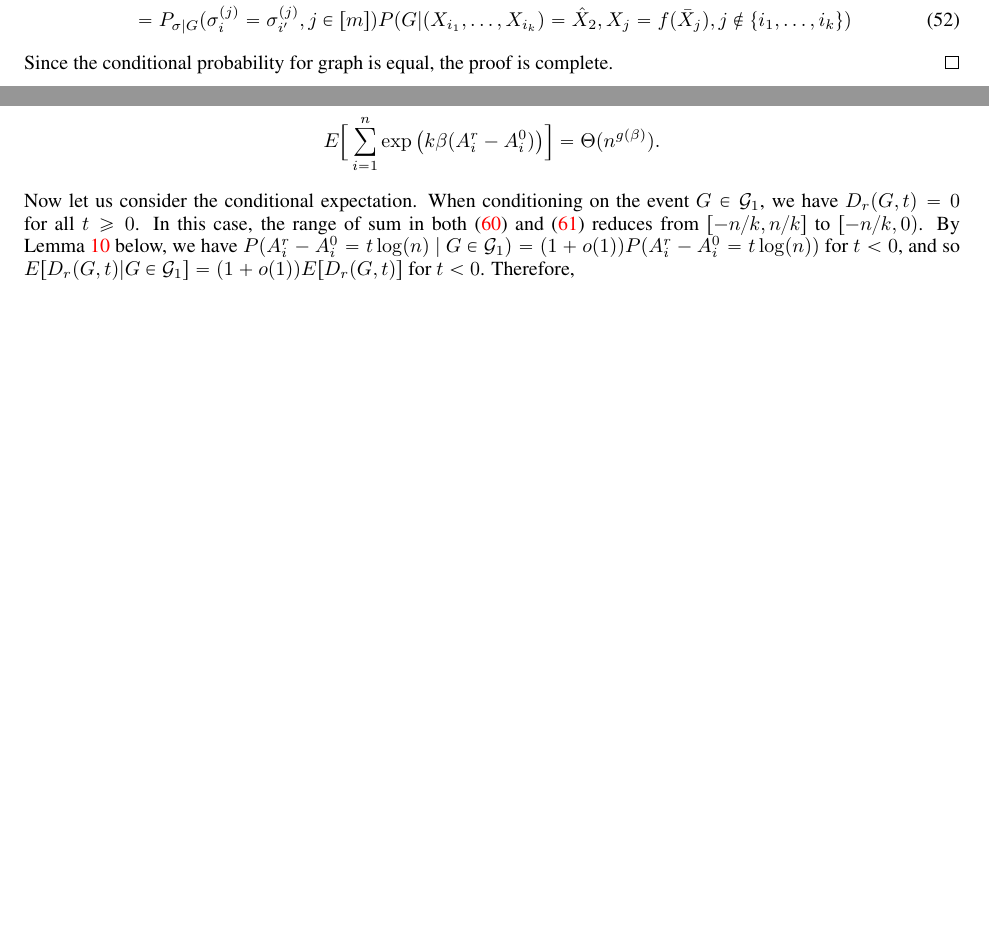
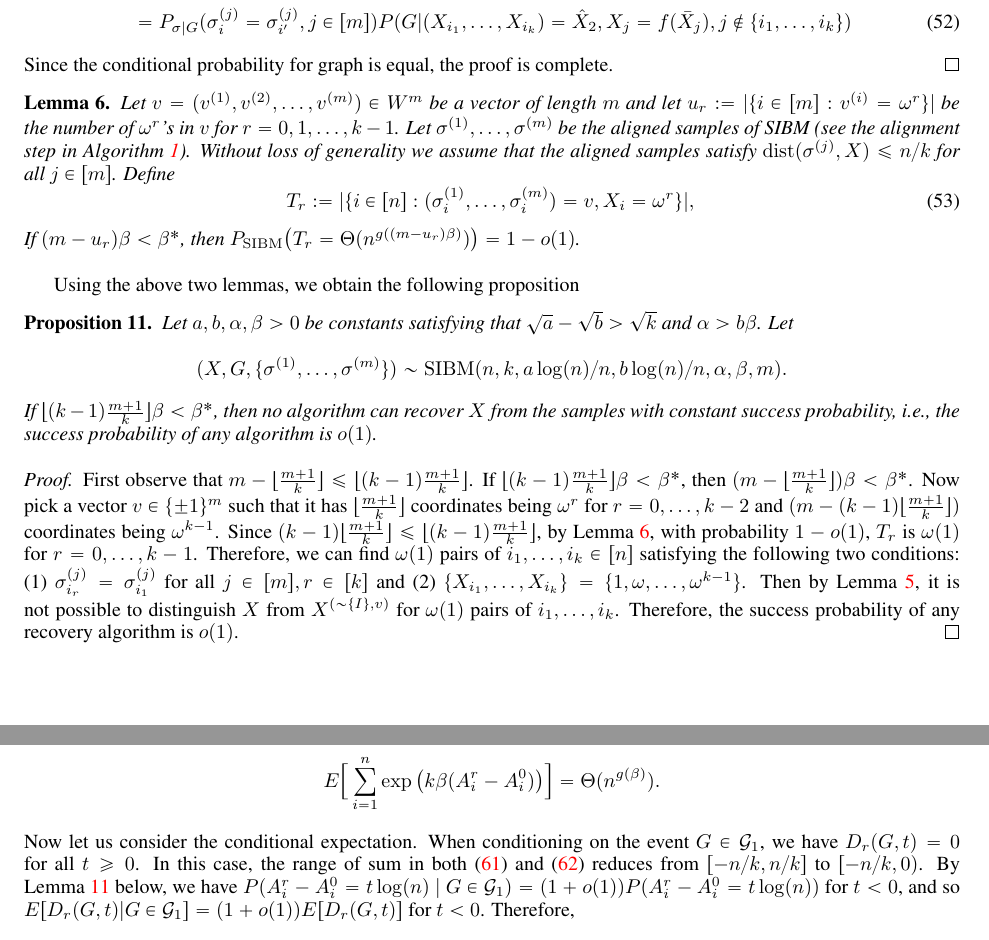
Before and after one commit to zhaofeng-shu33/SIBM, a LaTeX document (extension.tex): two parts of pages 31 and 36 of 38 before the commit and two parts of pages 31 and 36 of 39 after it, joined at a grey line, cut so that both start at the same text, the shorter picture padded with empty space. Compiled offline with pdfLaTeX.

Commit message:
larger gap

```diff
--- a/extension.tex
+++ b/extension.tex
@@ -2039,8 +2039,29 @@ Using the Markov property of $X \to G \to \sigma$, we have Eq. \eqref{eq:13} $\R
 \end{align}
 Since the conditional probability for graph is equal, the proof is complete.
 \end{proof}
-
-
+\begin{lemma}  \label{lm:cvs}
+	Let $v=(v^{(1)},v^{(2)},\dots,v^{(m)})\in W^m$ be a vector of length $m$ and let $u_r:=|\{i\in[m]:v^{(i)}=\omega^r\}|$ be the number of $\omega^r$'s in $v$ for $r=0,1,\dots, k-1$.
+	Let $\sigma^{(1)},\dots,\sigma^{(m)}$ be the aligned samples of SIBM (see the alignment step in Algorithm~\ref{alg:ez}).
+	Without loss of generality we assume that the aligned samples satisfy  $\dist(\sigma^{(j)}, X) \le n/k$ for all $j\in[m]$.
+	Define
+	\begin{equation}  \label{eq:rl}
+	T_r:= | \{i\in[n]:(\sigma_i^{(1)},\dots,\sigma_i^{(m)})=v, X_i=\omega^r \} | ,  \\
+	\end{equation}
+	If $(m-u_r)\beta<\beta^\ast$, then $P_{\SIBM}\big(T_r = \Theta(n^{g((m-u_r)\beta)}) \big) = 1-o(1)$.
+\end{lemma}
+Using the above two lemmas, we obtain the following proposition
+\begin{proposition}
+	Let $a,b,\alpha,\beta> 0$ be constants satisfying that $\sqrt{a}-\sqrt{b} > \sqrt{k}$ and $\alpha>b\beta$.
+	Let
+	$$
+	(X,G,\{\sigma^{(1)},\dots,\sigma^{(m)}\})\sim \SIBM(n,k,a\log(n)/n, b\log(n)/n,\alpha,\beta, m) .
+	$$
+	If $\lfloor (k-1)\frac{m+1}{k} \rfloor \beta<\beta^\ast$, then no algorithm can recover $X$ from the samples with constant success probability, i.e., the success probability of any algorithm is $o(1)$.
+\end{proposition}
+\begin{proof}
+	First observe that $m-\lfloor \frac{m+1}{k}  \rfloor \le \lfloor (k-1)\frac{m+1}{k} \rfloor$. If $\lfloor (k-1)\frac{m+1}{k} \rfloor \beta<\beta^\ast$, then $(m-\lfloor \frac{m+1}{k}  \rfloor) \beta<\beta^\ast$.
+	Now pick a vector $v\in\{\pm 1\}^m$ such that it has $\lfloor \frac{m+1}{k} \rfloor$ coordinates being $\omega^r$ for $r=0, \dots, k-2$ and $(m-(k-1)\lfloor \frac{m+1}{k} \rfloor)$ coordinates being $\omega^{k-1}$. Since $(k-1)\lfloor \frac{m+1}{k} \rfloor \leq \lfloor (k-1)\frac{m+1}{k} \rfloor$, by Lemma~\ref{lm:cvs}, with probability $1-o(1)$, $T_r$ is $\omega(1)$ for $r=0, \dots, k-1$. Therefore, we can find $\omega(1)$ pairs of $i_1, \dots, i_k \in[n]$ satisfying the following two conditions: (1) $\sigma_{i_r}^{(j)}=\sigma_{i_1}^{(j)}$ for all $j\in[m], r\in[k]$ and (2) $\{X_{i_1}, \dots, X_{i_k} \} = \{1, \omega, \dots, \omega^{k-1} \}$. Then by Lemma~\ref{lm:qq}, it is not possible to distinguish $X$ from $X^{(\sim\{I\}, v)}$ for $\omega(1)$ pairs of $i_1, \dots,i_k$. Therefore, the success probability of any recovery algorithm is $o(1)$.
+\end{proof}
 \appendix
 \section{Auxiliary lemmas used in Section~\ref{sect:converse}}\label{ap:6}
 
```
